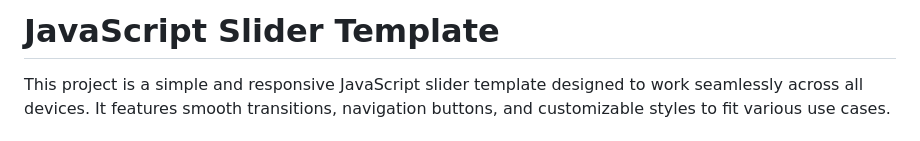
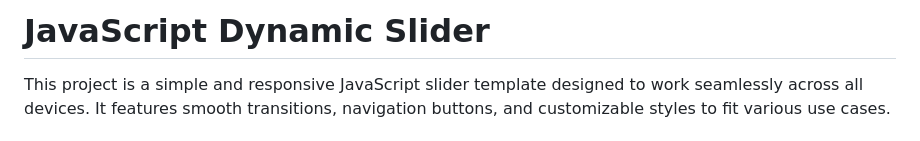
Before and after one commit to Iqbolshoh/javascript-dynamic-slider, a Markdown page: README.md, the part around the change. Rendered like a GitHub page.

```diff
--- a/README.md
+++ b/README.md
@@ -1,4 +1,4 @@
-# JavaScript Slider Template
+# JavaScript Dynamic Slider
 
 This project is a simple and responsive JavaScript slider template designed to work seamlessly across all devices. It features smooth transitions, navigation buttons, and customizable styles to fit various use cases.
 
```
